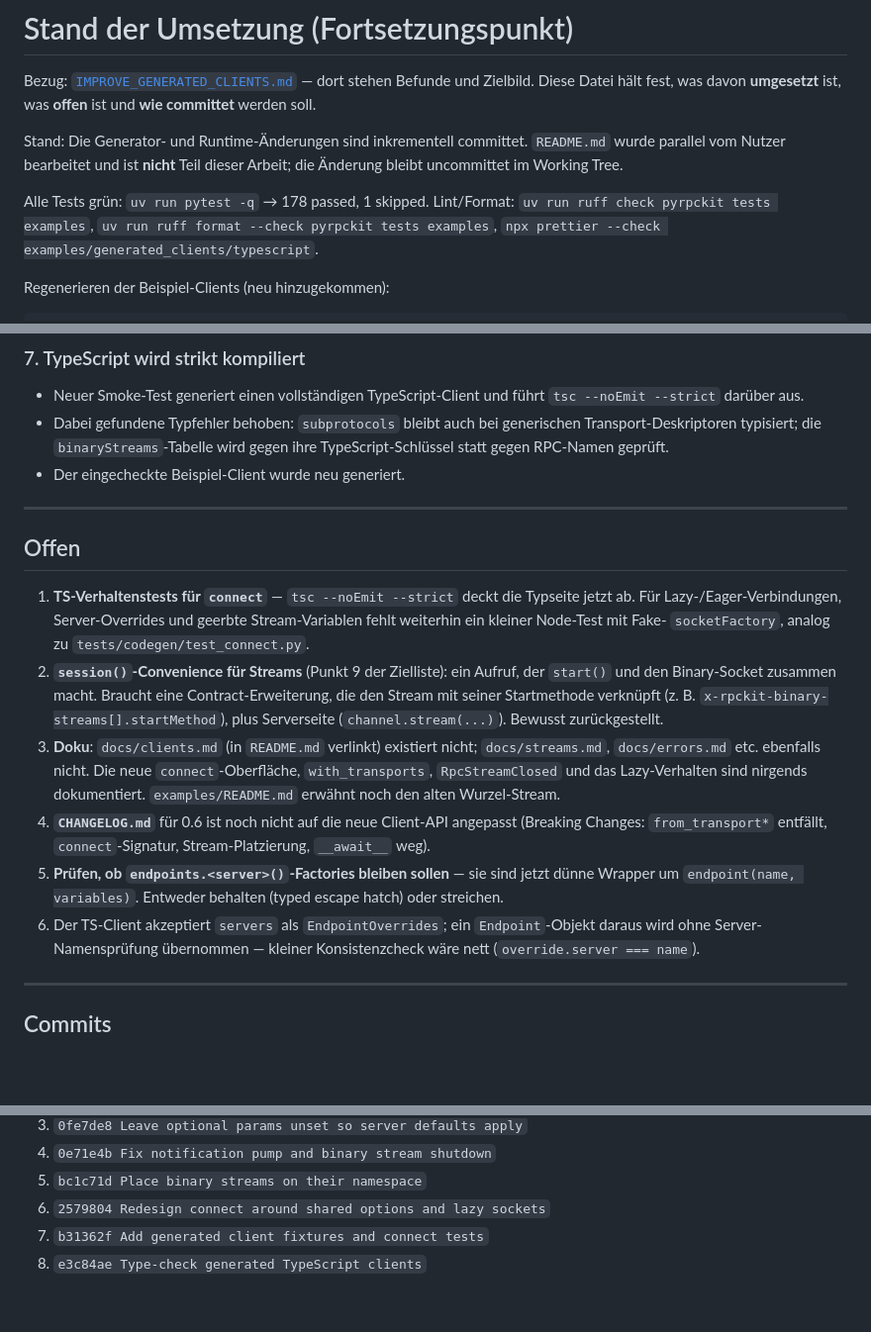
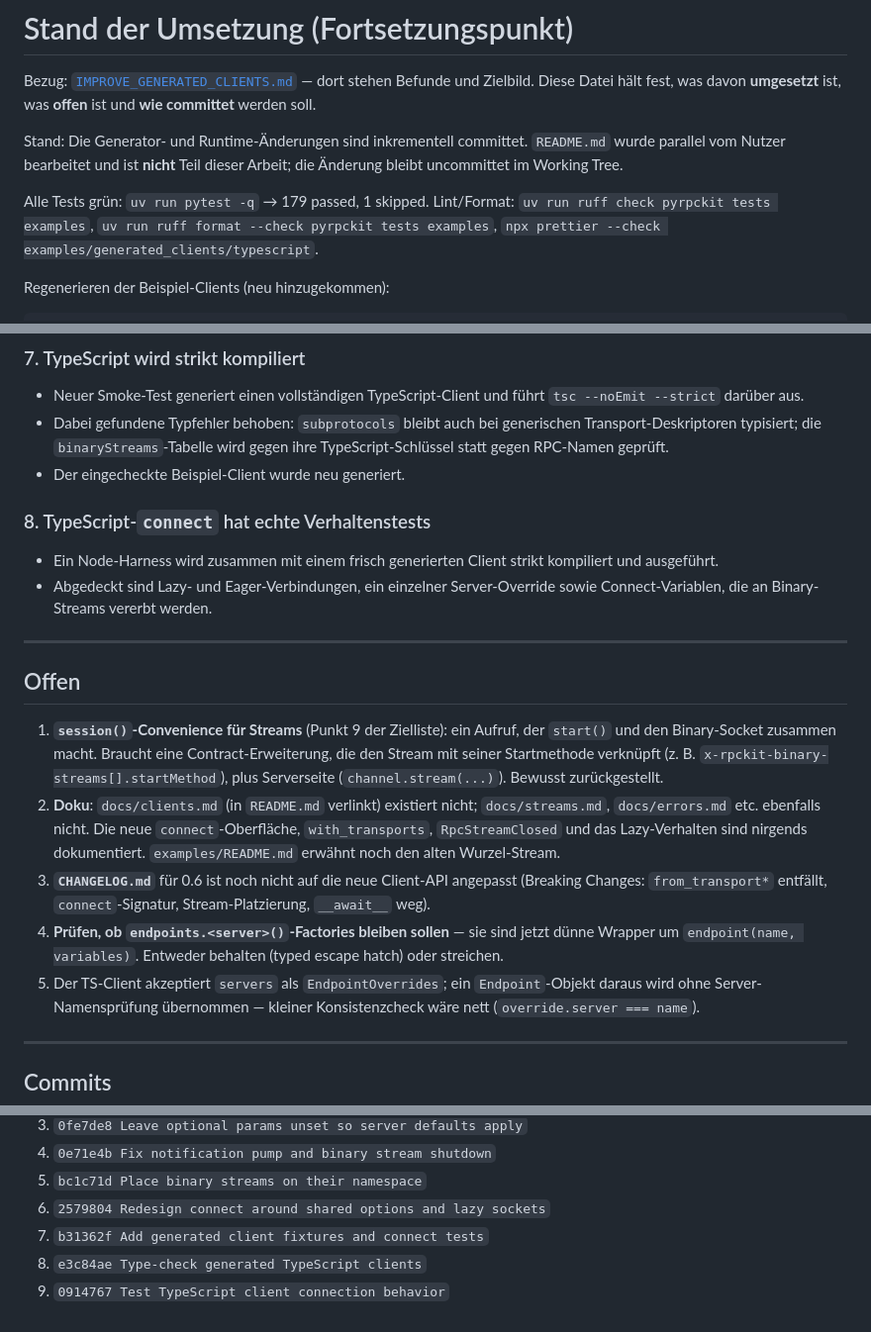
Before and after one commit to mathisarends/pyrpckit, a Markdown page: IMPROVE_GENERATED_CLIENTS_PROGRESS.md, 3 parts joined by grey strips. Shown at 99% size. Drawn GitHub-style; blank space fills up the shorter version.

Commit message:
Update generated client progress

```diff
--- a/IMPROVE_GENERATED_CLIENTS_PROGRESS.md
+++ b/IMPROVE_GENERATED_CLIENTS_PROGRESS.md
@@ -8,7 +8,7 @@ Stand: Die Generator- und Runtime-Änderungen sind inkrementell committet.
 `README.md` wurde parallel vom Nutzer bearbeitet und ist **nicht** Teil dieser
 Arbeit; die Änderung bleibt uncommittet im Working Tree.
 
-Alle Tests grün: `uv run pytest -q` → 178 passed, 1 skipped.
+Alle Tests grün: `uv run pytest -q` → 179 passed, 1 skipped.
 Lint/Format: `uv run ruff check pyrpckit tests examples`,
 `uv run ruff format --check pyrpckit tests examples`,
 `npx prettier --check examples/generated_clients/typescript`.
@@ -111,31 +111,34 @@ greift wieder. Test:
   TypeScript-Schlüssel statt gegen RPC-Namen geprüft.
 - Der eingecheckte Beispiel-Client wurde neu generiert.
 
+### 8. TypeScript-`connect` hat echte Verhaltenstests
+
+- Ein Node-Harness wird zusammen mit einem frisch generierten Client strikt
+  kompiliert und ausgeführt.
+- Abgedeckt sind Lazy- und Eager-Verbindungen, ein einzelner Server-Override
+  sowie Connect-Variablen, die an Binary-Streams vererbt werden.
+
 ---
 
 ## Offen
 
-1. **TS-Verhaltenstests für `connect`** — `tsc --noEmit --strict` deckt die
-   Typseite jetzt ab. Für Lazy-/Eager-Verbindungen, Server-Overrides und geerbte
-   Stream-Variablen fehlt weiterhin ein kleiner Node-Test mit Fake-
-   `socketFactory`, analog zu `tests/codegen/test_connect.py`.
-2. **`session()`-Convenience für Streams** (Punkt 9 der Zielliste): ein Aufruf,
+1. **`session()`-Convenience für Streams** (Punkt 9 der Zielliste): ein Aufruf,
    der `start()` und den Binary-Socket zusammen macht. Braucht eine
    Contract-Erweiterung, die den Stream mit seiner Startmethode verknüpft
    (z. B. `x-rpckit-binary-streams[].startMethod`), plus Serverseite
    (`channel.stream(...)`). Bewusst zurückgestellt.
-3. **Doku**: `docs/clients.md` (in `README.md` verlinkt) existiert nicht;
+2. **Doku**: `docs/clients.md` (in `README.md` verlinkt) existiert nicht;
    `docs/streams.md`, `docs/errors.md` etc. ebenfalls nicht. Die neue
    `connect`-Oberfläche, `with_transports`, `RpcStreamClosed` und das
    Lazy-Verhalten sind nirgends dokumentiert. `examples/README.md` erwähnt noch
    den alten Wurzel-Stream.
-4. **`CHANGELOG.md`** für 0.6 ist noch nicht auf die neue Client-API angepasst
+3. **`CHANGELOG.md`** für 0.6 ist noch nicht auf die neue Client-API angepasst
    (Breaking Changes: `from_transport*` entfällt, `connect`-Signatur,
    Stream-Platzierung, `__await__` weg).
-5. **Prüfen, ob `endpoints.<server>()`-Factories bleiben sollen** — sie sind
+4. **Prüfen, ob `endpoints.<server>()`-Factories bleiben sollen** — sie sind
    jetzt dünne Wrapper um `endpoint(name, variables)`. Entweder behalten (typed
    escape hatch) oder streichen.
-6. Der TS-Client akzeptiert `servers` als `EndpointOverrides`; ein
+5. Der TS-Client akzeptiert `servers` als `EndpointOverrides`; ein
    `Endpoint`-Objekt daraus wird ohne Server-Namensprüfung übernommen — kleiner
    Konsistenzcheck wäre nett (`override.server === name`).
 
@@ -151,3 +154,4 @@ greift wieder. Test:
 6. `2579804 Redesign connect around shared options and lazy sockets`
 7. `b31362f Add generated client fixtures and connect tests`
 8. `e3c84ae Type-check generated TypeScript clients`
+9. `0914767 Test TypeScript client connection behavior`
```
